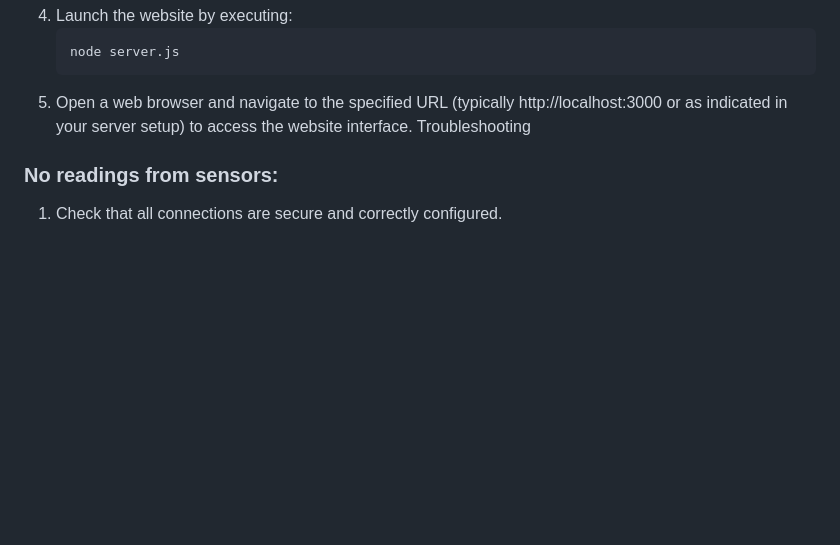
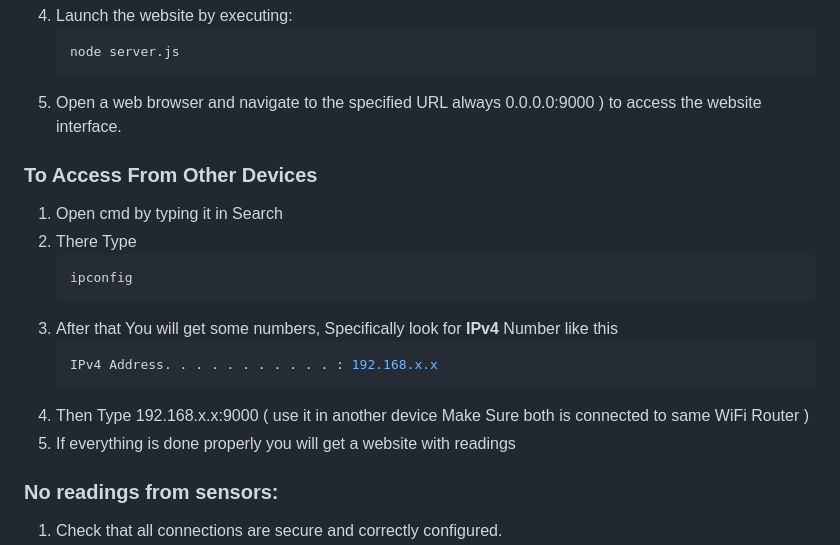
Before and after one commit to agnelfrancis/LWFS, a Markdown page: README.md, the part around the change. Drawn GitHub-style; blank space fills up the shorter version.

````diff
--- a/README.md
+++ b/README.md
@@ -104,8 +104,17 @@ The software components are organized into three main folders within the LWFS di
 4. Launch the website by executing:
    ```bash
    node server.js
-5. Open a web browser and navigate to the specified URL (typically http://localhost:3000 or as indicated in your server setup) to access the website interface.
-Troubleshooting
+5. Open a web browser and navigate to the specified URL always 0.0.0.0:9000 ) to access the website interface.
+### To Access From Other Devices
+1. Open cmd by typing it in Search
+2. There Type
+   ```bash
+   ipconfig
+3. After that You will get some numbers, Specifically look for **IPv4** Number like this
+   ```bash
+   IPv4 Address. . . . . . . . . . . : 192.168.x.x
+4. Then Type 192.168.x.x:9000 ( use it in another device Make Sure both is connected to same WiFi Router )
+5. If everything is done properly you will get a website with readings
 ### No readings from sensors:
 1. Check that all connections are secure and correctly configured.
 2. Ensure the LWFS Station is powered on and that the correct ports are selected in the Arduino IDE.
````
